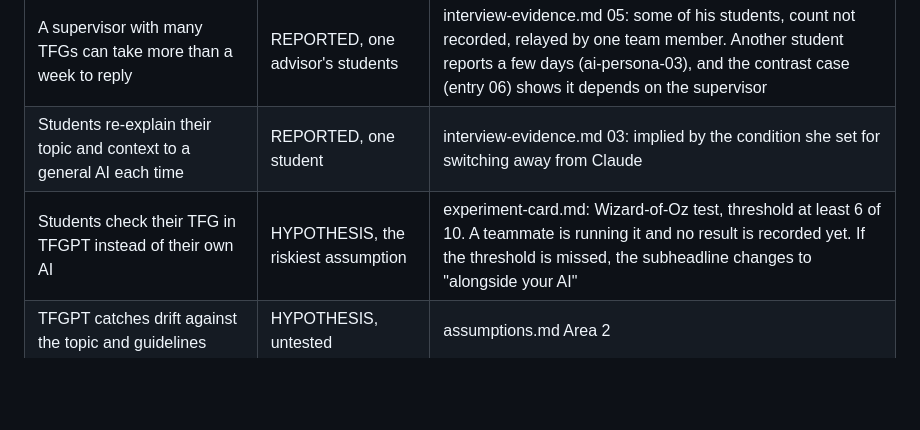
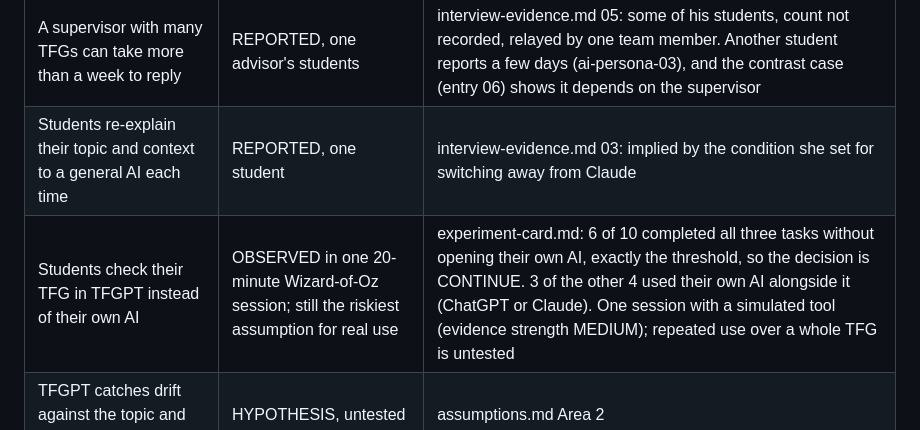
Before and after one commit to Angelotxx271/rpai_gp, a Markdown page: evidence-log/press-release.md, the part around the change. Drawn GitHub-style; blank space fills up the shorter version.

```diff
--- a/evidence-log/press-release.md
+++ b/evidence-log/press-release.md
@@ -32,7 +32,7 @@ Final-year IE student? Tell us whether this would have saved your last two month
 | Today's alternative: their own AI drafts the work, they judge it themselves and hope it holds at the meeting | Supported, second-hand | jtbd.md (Solution hired); interview-evidence.md 02, informal reports, count not recorded |
 | A supervisor with many TFGs can take more than a week to reply | REPORTED, one advisor's students | interview-evidence.md 05: some of his students, count not recorded, relayed by one team member. Another student reports a few days (ai-persona-03), and the contrast case (entry 06) shows it depends on the supervisor |
 | Students re-explain their topic and context to a general AI each time | REPORTED, one student | interview-evidence.md 03: implied by the condition she set for switching away from Claude |
-| Students check their TFG in TFGPT instead of their own AI | HYPOTHESIS, the riskiest assumption | experiment-card.md: Wizard-of-Oz test, threshold at least 6 of 10. A teammate is running it and no result is recorded yet. If the threshold is missed, the subheadline changes to "alongside your AI" |
+| Students check their TFG in TFGPT instead of their own AI | OBSERVED in one 20-minute Wizard-of-Oz session; still the riskiest assumption for real use | experiment-card.md: 6 of 10 completed all three tasks without opening their own AI, exactly the threshold, so the decision is CONTINUE. 3 of the other 4 used their own AI alongside it (ChatGPT or Claude). One session with a simulated tool (evidence strength MEDIUM); repeated use over a whole TFG is untested |
 | TFGPT catches drift against the topic and guidelines | HYPOTHESIS, untested | assumptions.md Area 2 |
 | TFGPT keeps the student's topic and draft between sessions | HYPOTHESIS, untested | assumptions.md Area 2. prototype-v0 excluded memory across sessions, and the single-session test does not check it |
 | TFGPT covers the IE TFG guidelines for each degree | HYPOTHESIS | prototype-v0 loaded them by hand; no guideline text is in the repo yet |
```
Also changed, not shown: evidence-log/ai-usage-log.md (+1 -1 lines).
